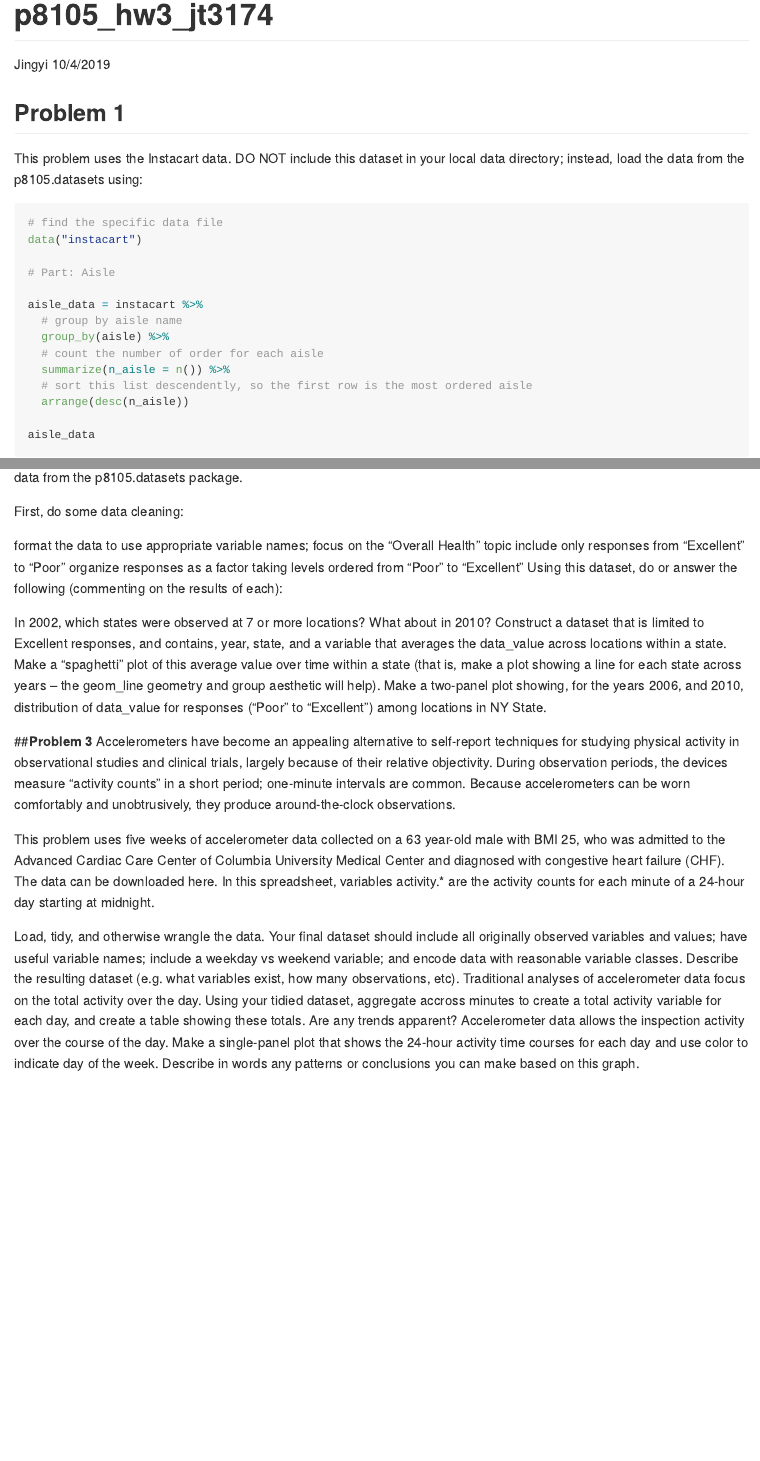
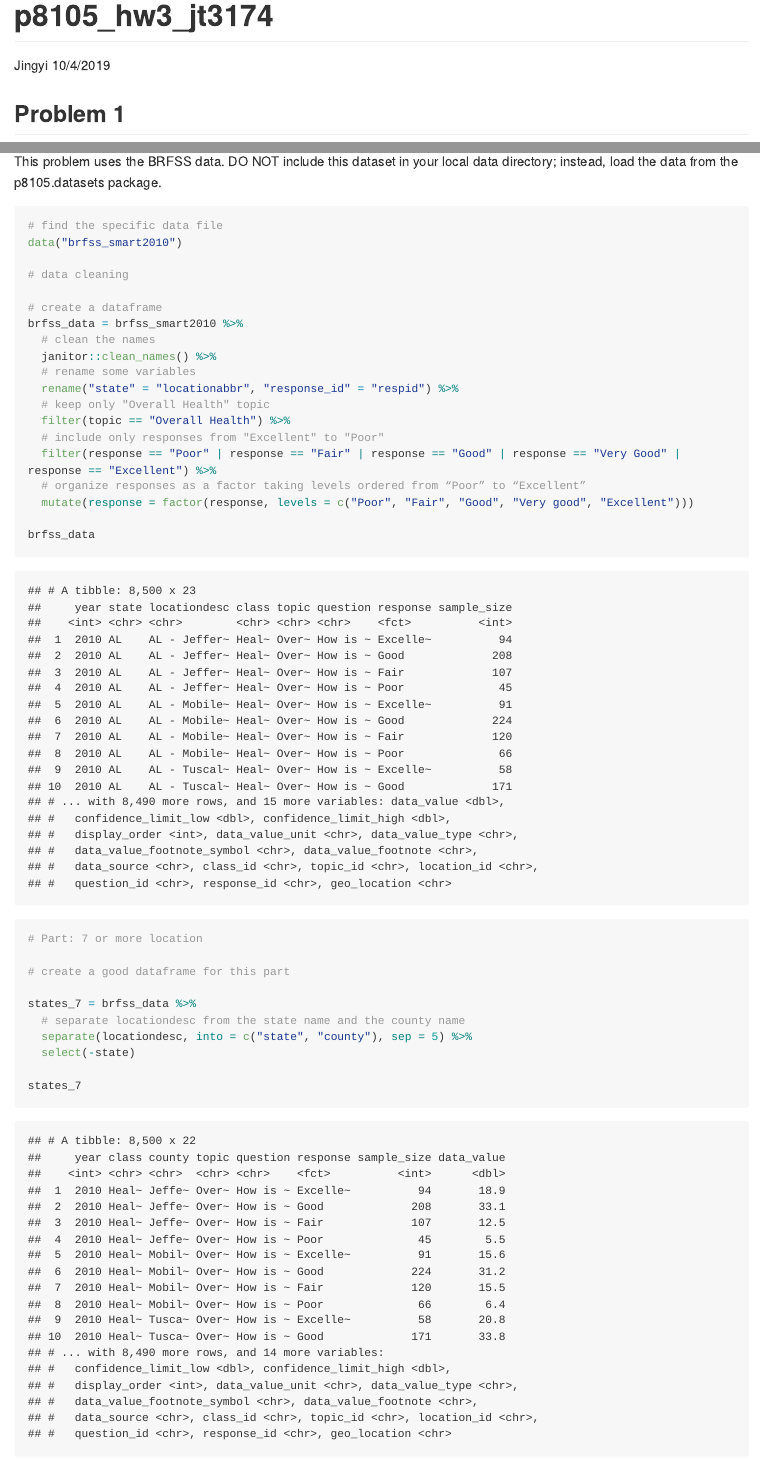
Before and after one commit to jtstats/p8105_hw3_jt3174, an R Markdown document (p8105_hw3_jt3174.Rmd): the page in a window 1100 px wide, from its top, and a second part further down, joined at a grey line. The pictures show the output file p8105_hw3_jt3174.md that the author committed with the source, drawn offline in the style of GitHub; long lines of code are wrapped.

Commit message:
changed a few things, and started with problem 2

````diff
--- a/p8105_hw3_jt3174.Rmd
+++ b/p8105_hw3_jt3174.Rmd
@@ -47,9 +47,8 @@ theme_set(theme_minimal() + theme(legend.position = "bottom"))
 
 
 ## **Problem 1**
-This problem uses the Instacart data. DO NOT include this dataset in your local data directory; instead, load the data from the p8105.datasets using:
 
-```{r load data}
+```{r problem 1}
 
 # find the specific data file
 data("instacart")
@@ -59,7 +58,8 @@ data("instacart")
 aisle_data = instacart %>%
   # group by aisle name
   group_by(aisle) %>%
-  # count the number of order for each aisle
+  # count the number of order for each distinct aisle
+  distinct() %>%
   summarize(n_aisle = n()) %>%
   # sort this list descendently, so the first row is the most ordered aisle
   arrange(desc(n_aisle))
@@ -171,8 +171,47 @@ There are `r count(aisle_data)` aisles, and the most popular aisle is fresh vege
 
 
 
-##**Problem 2**
+## **Problem 2**
 This problem uses the BRFSS data. DO NOT include this dataset in your local data directory; instead, load the data from the p8105.datasets package.
+
+```{r problem 2}
+
+# find the specific data file
+data("brfss_smart2010")
+
+# data cleaning
+
+# create a dataframe
+brfss_data = brfss_smart2010 %>%
+  # clean the names
+  janitor::clean_names() %>%
+  # rename some variables
+  rename("state" = "locationabbr", "response_id" = "respid") %>%
+  # keep only "Overall Health" topic
+  filter(topic == "Overall Health") %>%
+  # include only responses from "Excellent" to "Poor"
+  filter(response == "Poor" | response == "Fair" | response == "Good" | response == "Very Good" | response == "Excellent") %>%
+  # organize responses as a factor taking levels ordered from “Poor” to “Excellent”
+  mutate(response = factor(response, levels = c("Poor", "Fair", "Good", "Very good", "Excellent")))
+
+brfss_data
+
+```
+
+```{r problem 2 part 2}
+
+# Part: 7 or more location
+
+# create a good dataframe for this part
+
+states_7 = brfss_data %>%
+  # separate locationdesc from the state name and the county name
+  separate(locationdesc, into = c("state", "county"), sep = 5) %>%
+  select(-state)
+
+states_7
+
+```
 
 First, do some data cleaning:
 
````
Also changed, not shown: p8105_hw3_jt3174.md, p8105_hw3_jt3174_files/figure-gfm/problem 1-1.png (added).
